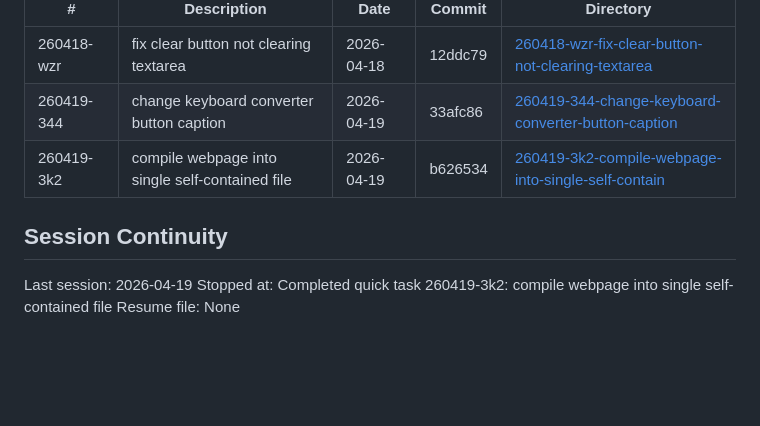
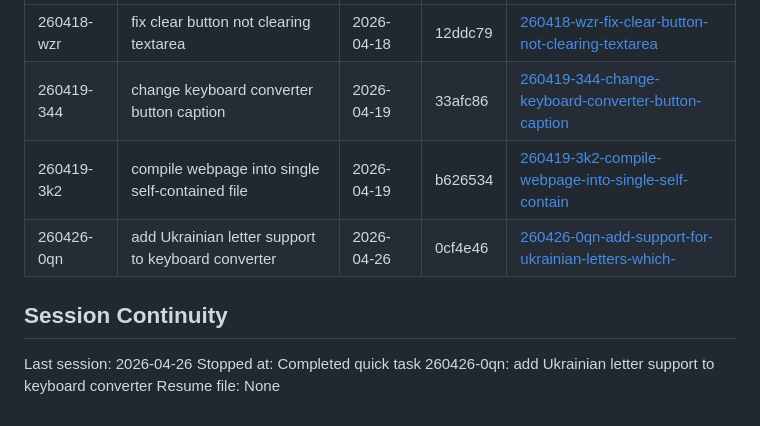
Before and after one commit to justej/multitool.github.io, a Markdown page: .planning/STATE.md, the part around the change. Drawn GitHub-style; blank space fills up the shorter version.

Commit message:
docs(quick-260426-0qn): complete Ukrainian letter support plan — SUMMARY and STATE updated

```diff
--- a/.planning/STATE.md
+++ b/.planning/STATE.md
@@ -85,9 +85,10 @@ None yet.
 | 260418-wzr | fix clear button not clearing textarea | 2026-04-18 | 12ddc79 | [260418-wzr-fix-clear-button-not-clearing-textarea](.planning/quick/260418-wzr-fix-clear-button-not-clearing-textarea/) |
 | 260419-344 | change keyboard converter button caption | 2026-04-19 | 33afc86 | [260419-344-change-keyboard-converter-button-caption](.planning/quick/260419-344-change-keyboard-converter-button-caption/) |
 | 260419-3k2 | compile webpage into single self-contained file | 2026-04-19 | b626534 | [260419-3k2-compile-webpage-into-single-self-contain](.planning/quick/260419-3k2-compile-webpage-into-single-self-contain/) |
+| 260426-0qn | add Ukrainian letter support to keyboard converter | 2026-04-26 | 0cf4e46 | [260426-0qn-add-support-for-ukrainian-letters-which-](.planning/quick/260426-0qn-add-support-for-ukrainian-letters-which-/) |
 
 ## Session Continuity
 
-Last session: 2026-04-19
-Stopped at: Completed quick task 260419-3k2: compile webpage into single self-contained file
+Last session: 2026-04-26
+Stopped at: Completed quick task 260426-0qn: add Ukrainian letter support to keyboard converter
 Resume file: None
```
Also changed, not shown: 1 other file.
